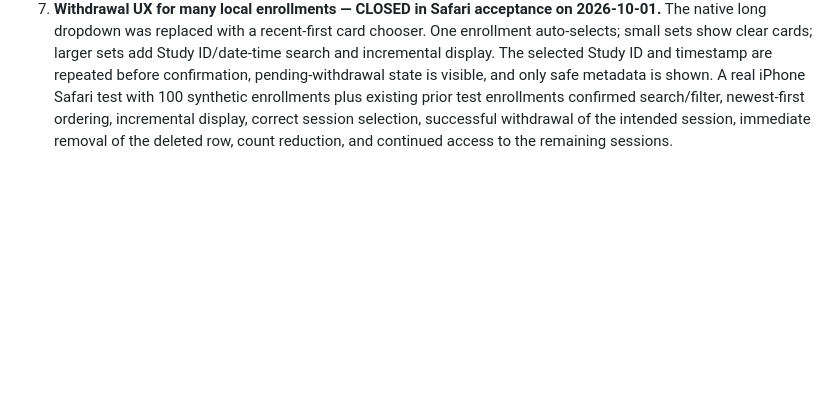
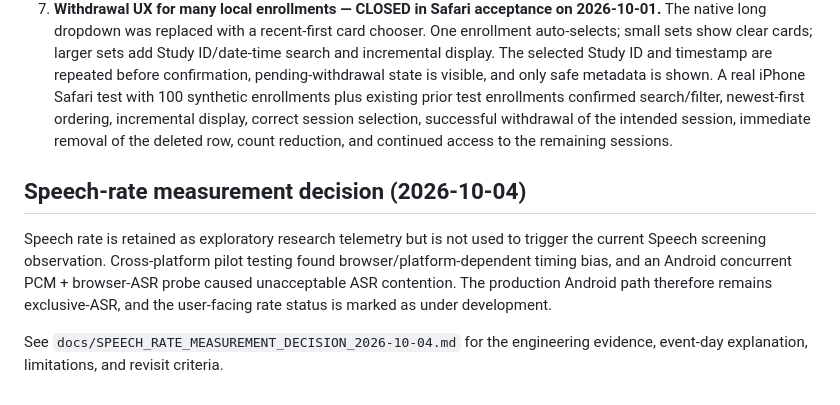
Before and after one commit to KpunWP/QuickStroke, a Markdown page: docs/JSSF_REMOTE_DATA_COLLECTION_DRAFT.md, the part around the change. GitHub-like rendering; blank space fills up the shorter version.

Commit message:
Docs: link Speech rate research decision

```diff
--- a/docs/JSSF_REMOTE_DATA_COLLECTION_DRAFT.md
+++ b/docs/JSSF_REMOTE_DATA_COLLECTION_DRAFT.md
@@ -62,3 +62,10 @@
 5. **CLOSED:** upload, duplicate retry/idempotency, disconnection/reconnection, completion recovery, withdrawal, and public/research/dev isolation have passed the release test sequence.
 6. **CLOSED:** stable participant domain is `https://quickstroke.vercel.app`; the production participant entry is `https://quickstroke.vercel.app/jssf-consent.html`. Temporary Preview URLs must not be used for participant QR codes.
 7. **Withdrawal UX for many local enrollments — CLOSED in Safari acceptance on 2026-10-01.** The native long dropdown was replaced with a recent-first card chooser. One enrollment auto-selects; small sets show clear cards; larger sets add Study ID/date-time search and incremental display. The selected Study ID and timestamp are repeated before confirmation, pending-withdrawal state is visible, and only safe metadata is shown. A real iPhone Safari test with 100 synthetic enrollments plus existing prior test enrollments confirmed search/filter, newest-first ordering, incremental display, correct session selection, successful withdrawal of the intended session, immediate removal of the deleted row, count reduction, and continued access to the remaining sessions.
+
+
+## Speech-rate measurement decision (2026-10-04)
+
+Speech rate is retained as exploratory research telemetry but is not used to trigger the current Speech screening observation. Cross-platform pilot testing found browser/platform-dependent timing bias, and an Android concurrent PCM + browser-ASR probe caused unacceptable ASR contention. The production Android path therefore remains exclusive-ASR, and the user-facing rate status is marked as under development.
+
+See `docs/SPEECH_RATE_MEASUREMENT_DECISION_2026-10-04.md` for the engineering evidence, event-day explanation, limitations, and revisit criteria.
```
